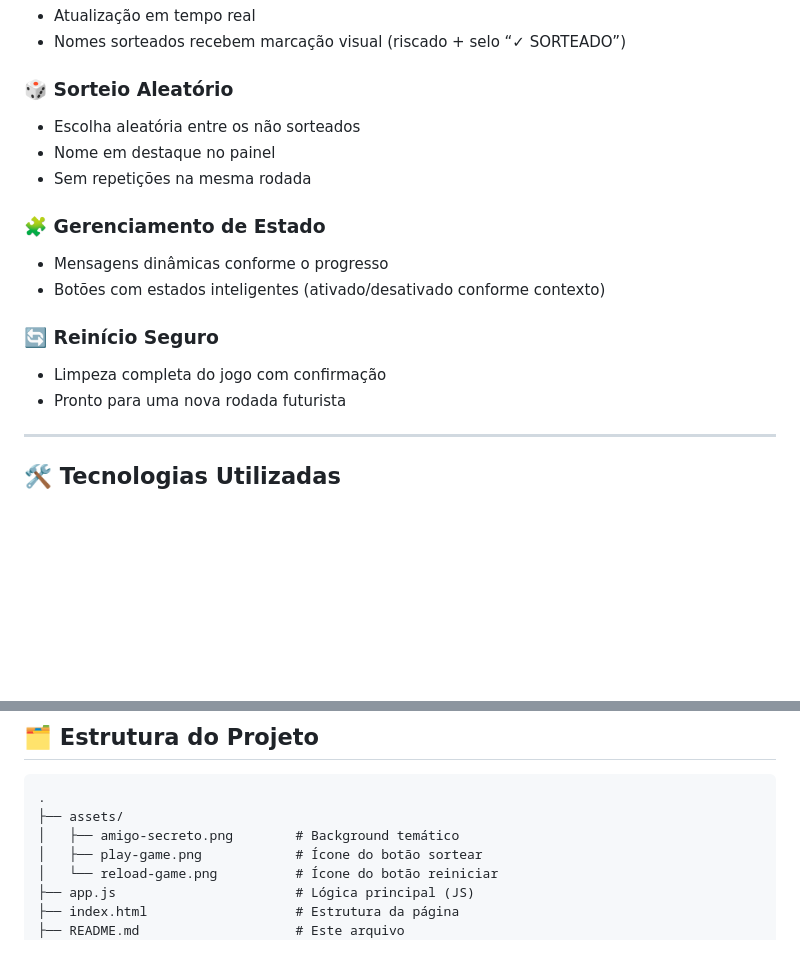
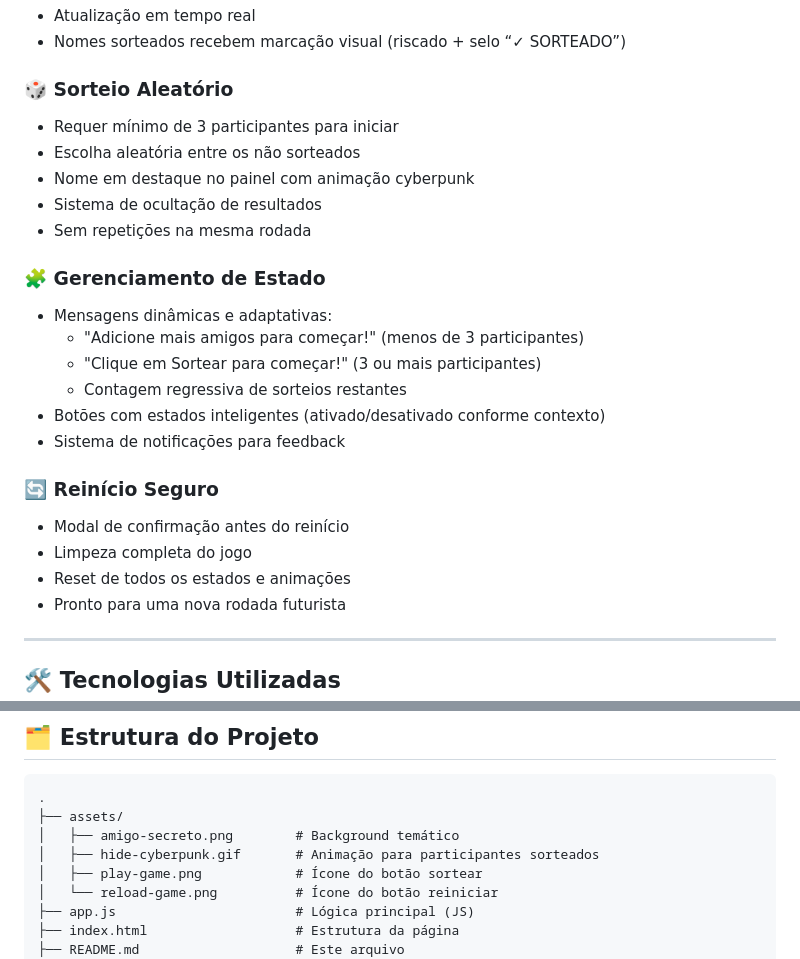
Before and after one commit to DessimA/amigo-secreto, a Markdown page: README.md, 2 parts joined by grey strips. Rendered like a GitHub page; blank space fills up the shorter version.

```diff
--- a/README.md
+++ b/README.md
@@ -27,18 +27,26 @@ Esta é uma **aplicação web interativa** para realizar sorteios de *Amigo Secr
 
 ### 🎲 Sorteio Aleatório
 
+* Requer mínimo de 3 participantes para iniciar
 * Escolha aleatória entre os não sorteados
-* Nome em destaque no painel
+* Nome em destaque no painel com animação cyberpunk
+* Sistema de ocultação de resultados
 * Sem repetições na mesma rodada
 
 ### 🧩 Gerenciamento de Estado
 
-* Mensagens dinâmicas conforme o progresso
+* Mensagens dinâmicas e adaptativas:
+  * "Adicione mais amigos para começar!" (menos de 3 participantes)
+  * "Clique em Sortear para começar!" (3 ou mais participantes)
+  * Contagem regressiva de sorteios restantes
 * Botões com estados inteligentes (ativado/desativado conforme contexto)
+* Sistema de notificações para feedback
 
 ### 🔄 Reinício Seguro
 
-* Limpeza completa do jogo com confirmação
+* Modal de confirmação antes do reinício
+* Limpeza completa do jogo
+* Reset de todos os estados e animações
 * Pronto para uma nova rodada futurista
 
 ---
@@ -82,6 +90,7 @@ cd amigo-secreto
 .
 ├── assets/
 │   ├── amigo-secreto.png        # Background temático
+│   ├── hide-cyberpunk.gif       # Animação para participantes sorteados
 │   ├── play-game.png            # Ícone do botão sortear
 │   └── reload-game.png          # Ícone do botão reiniciar
 ├── app.js                       # Lógica principal (JS)
```
